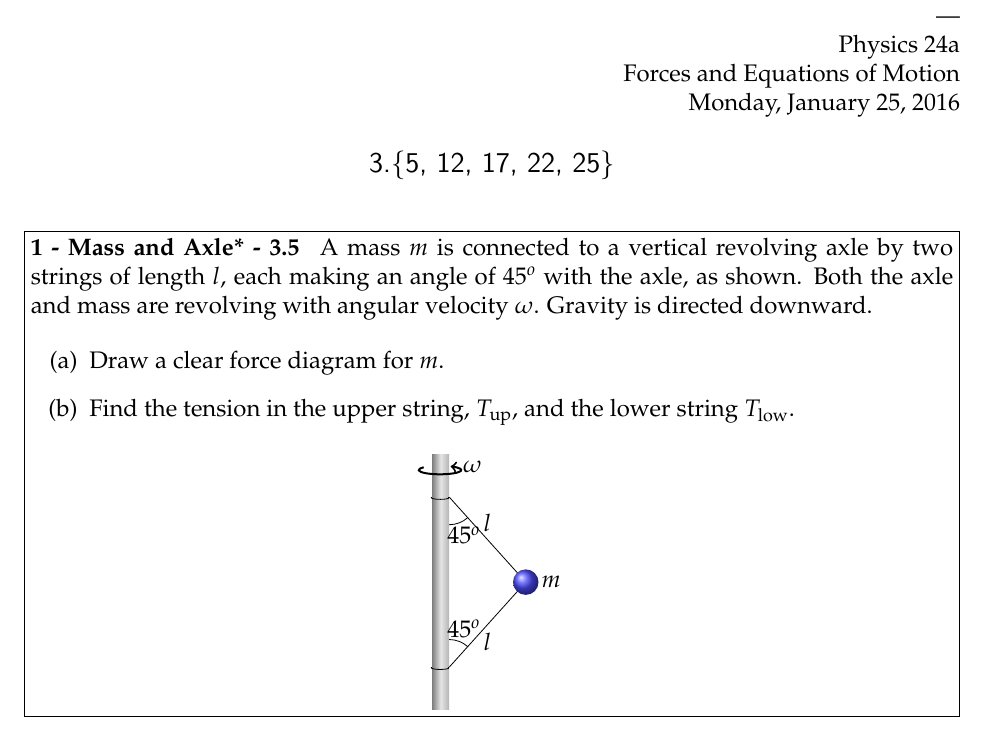
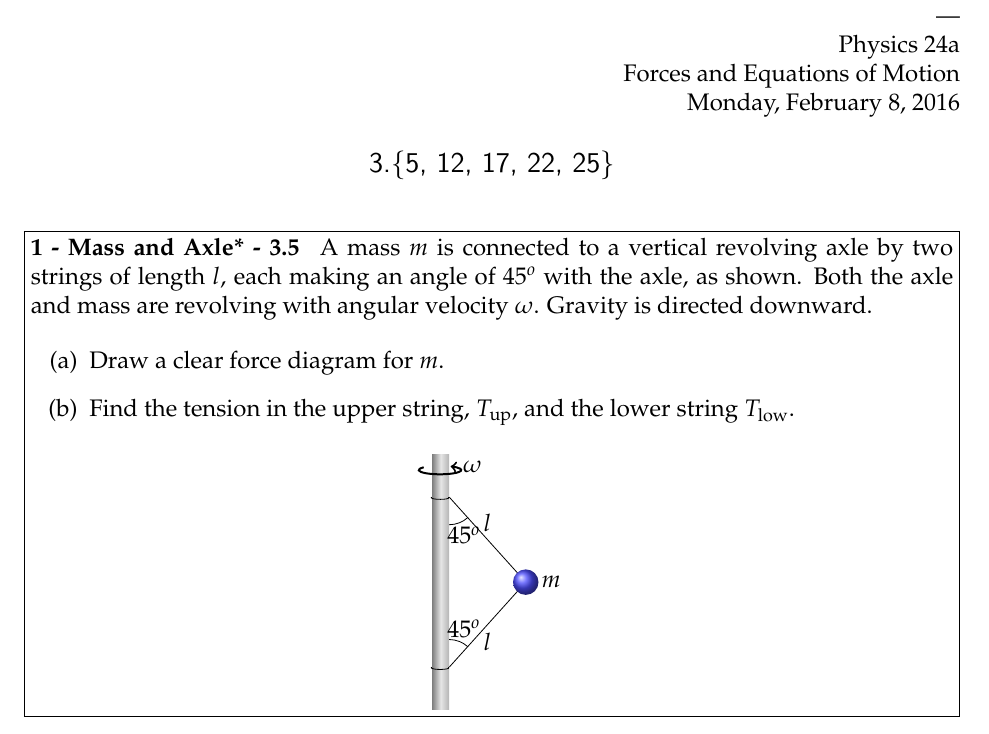
Before and after one commit to evhub/phys24a-psets, a LaTeX document (feb_8.tex): part of page 1 of 5, cut so that both start at the same text. Compiled offline with pdfLaTeX.

Commit message:
Update date on problem set

```diff
--- a/feb_8.tex
+++ b/feb_8.tex
@@ -11,7 +11,7 @@
 \name{---}
 \class{Physics 24a}
 \assignment{Forces and Equations of Motion}
-\duedate{Monday, January 25, 2016}
+\duedate{Monday, February 8, 2016}
 
 \newcommand{\dg}[1]{#1^o}
 
```
Also changed, not shown: feb_8.pdf.
